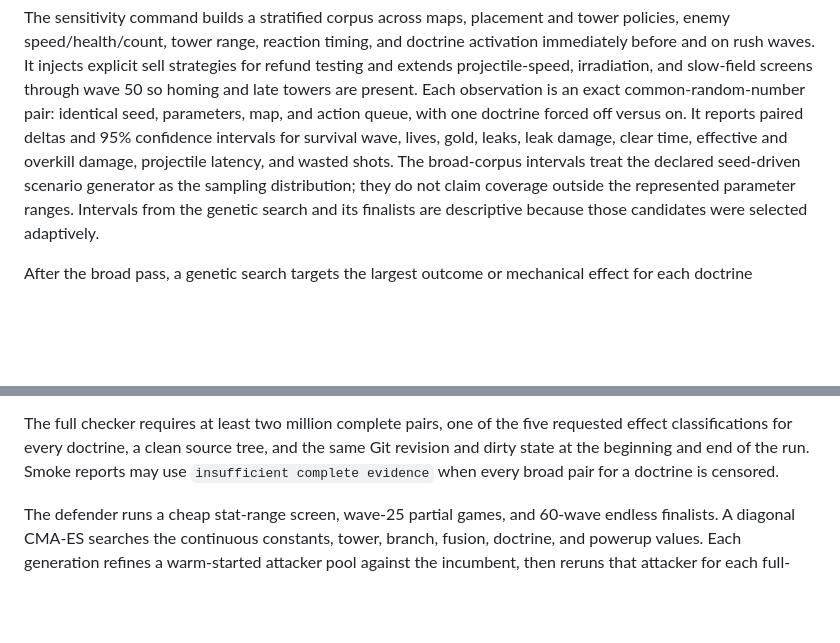
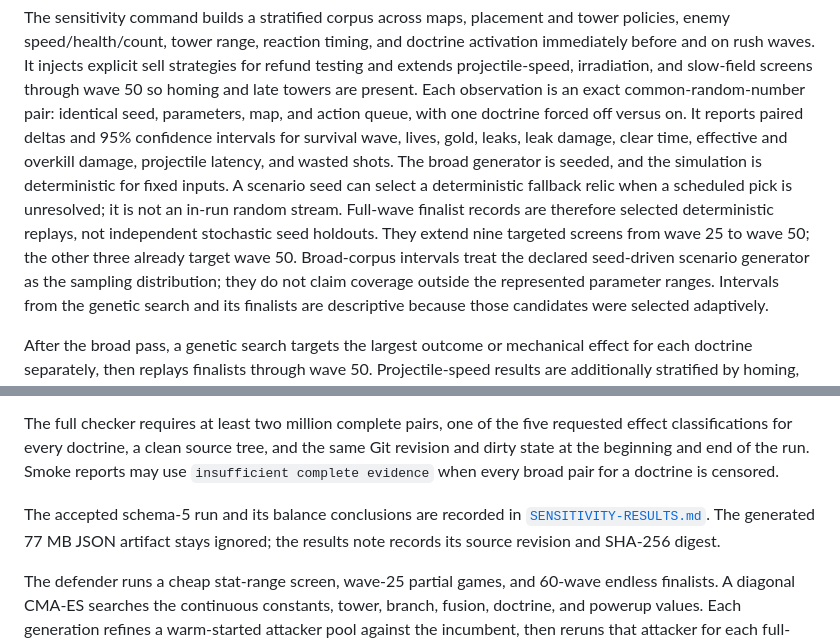
Before and after one commit to okturan/epoch-td, a Markdown page: balance-lab/README.md, 2 parts joined by grey strips. Drawn GitHub-style; blank space fills up the shorter version.

Commit message:
Document full perk sensitivity results

```diff
--- a/balance-lab/README.md
+++ b/balance-lab/README.md
@@ -78,7 +78,13 @@ an exact common-random-number pair: identical seed, parameters, map, and action
 queue, with one doctrine forced off versus on. It reports paired deltas and 95%
 confidence intervals for survival wave, lives, gold, leaks, leak damage, clear
 time, effective and overkill damage, projectile latency, and wasted shots. The
-broad-corpus intervals treat the declared seed-driven scenario generator as the
+broad generator is seeded, and the simulation is deterministic for fixed
+inputs. A scenario seed can select a deterministic fallback relic when a
+scheduled pick is unresolved; it is not an in-run random stream. Full-wave
+finalist records are therefore selected deterministic replays, not independent
+stochastic seed holdouts. They extend nine targeted screens from wave 25 to wave
+50; the other three already target wave 50.
+Broad-corpus intervals treat the declared seed-driven scenario generator as the
 sampling distribution; they do not claim coverage outside the represented
 parameter ranges. Intervals from the genetic search and its finalists are
 descriptive because those candidates were selected adaptively.
@@ -123,6 +129,11 @@ requested effect classifications for every doctrine, a clean source tree, and
 the same Git revision and dirty state at the beginning and end of the run. Smoke
 reports may use `insufficient complete evidence` when every broad pair for a
 doctrine is censored.
+
+The accepted schema-5 run and its balance conclusions are recorded in
+[`SENSITIVITY-RESULTS.md`](SENSITIVITY-RESULTS.md). The generated 77 MB JSON
+artifact stays ignored; the results note records its source revision and
+SHA-256 digest.
 
 The defender runs a cheap stat-range screen, wave-25 partial games, and 60-wave
 endless finalists. A diagonal CMA-ES searches the continuous constants, tower,
```
Also changed, not shown: README.md (+2 -0 lines), balance-lab/SENSITIVITY-RESULTS.md (added, +292 -0 lines).
